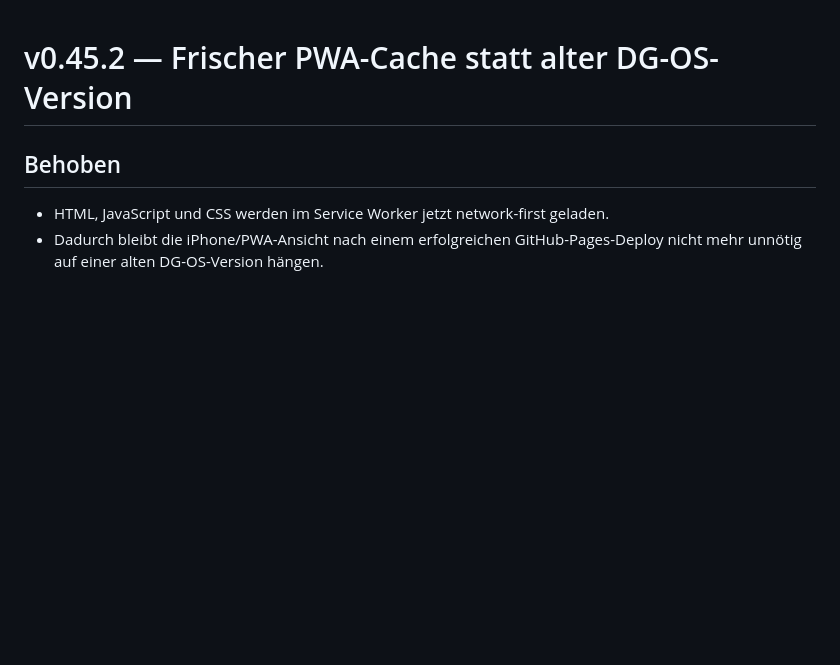
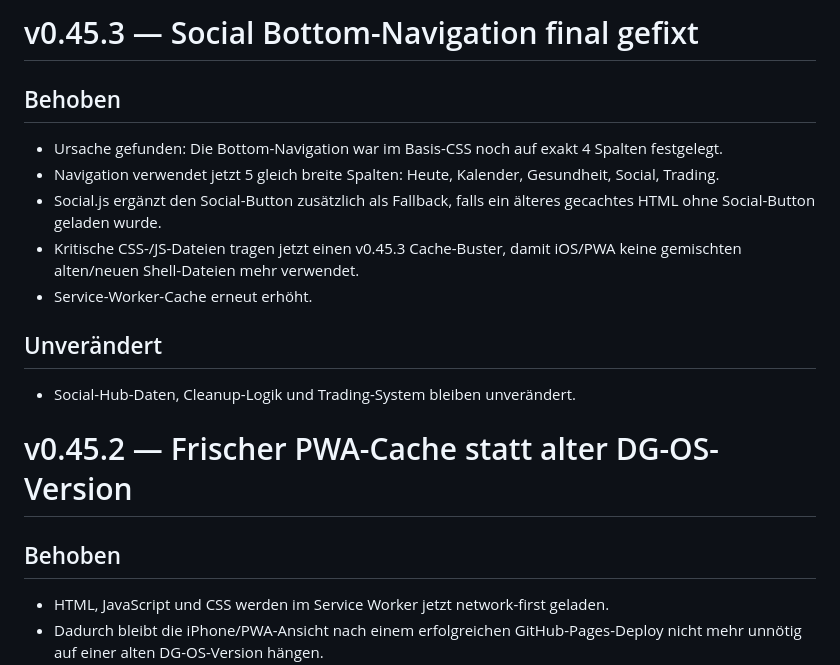
Before and after one commit to DanielgFXch/DG-OS, a Markdown page: CHANGELOG.md, the part around the change. Drawn GitHub-style; blank space fills up the shorter version.

Commit message:
docs: add v0.45.3 Social nav fix

```diff
--- a/CHANGELOG.md
+++ b/CHANGELOG.md
@@ -1,3 +1,15 @@
+# v0.45.3 — Social Bottom-Navigation final gefixt
+
+## Behoben
+- Ursache gefunden: Die Bottom-Navigation war im Basis-CSS noch auf exakt 4 Spalten festgelegt.
+- Navigation verwendet jetzt 5 gleich breite Spalten: Heute, Kalender, Gesundheit, Social, Trading.
+- Social.js ergänzt den Social-Button zusätzlich als Fallback, falls ein älteres gecachtes HTML ohne Social-Button geladen wurde.
+- Kritische CSS-/JS-Dateien tragen jetzt einen v0.45.3 Cache-Buster, damit iOS/PWA keine gemischten alten/neuen Shell-Dateien mehr verwendet.
+- Service-Worker-Cache erneut erhöht.
+
+## Unverändert
+- Social-Hub-Daten, Cleanup-Logik und Trading-System bleiben unverändert.
+
 # v0.45.2 — Frischer PWA-Cache statt alter DG-OS-Version
 
 ## Behoben
```
